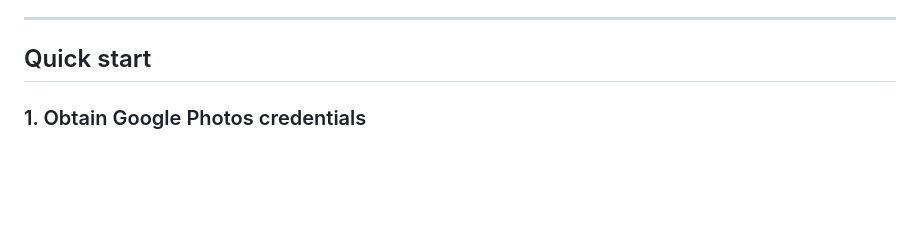
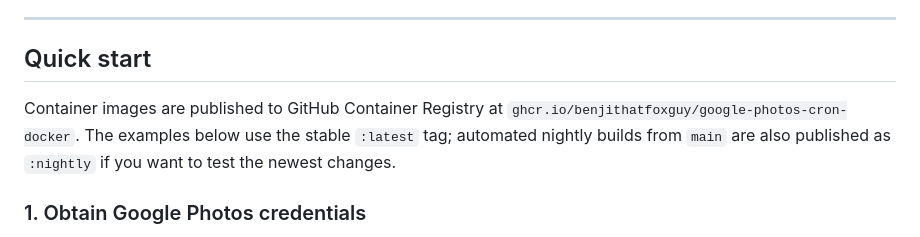
Before and after one commit to BenjiThatFoxGuy/google-photos-cron-docker, a Markdown page: README.md, the part around the change. Rendered like a GitHub page; blank space fills up the shorter version.

Commit message:
docs: update README with container image publishing details #minor

```diff
--- a/README.md
+++ b/README.md
@@ -25,6 +25,11 @@ easy to adopt if you are already familiar with that project.
 ---
 
 ## Quick start
+
+Container images are published to GitHub Container Registry at
+`ghcr.io/benjithatfoxguy/google-photos-cron-docker`. The examples below use the
+stable `:latest` tag; automated nightly builds from `main` are also published as
+`:nightly` if you want to test the newest changes.
 
 ### 1. Obtain Google Photos credentials
 
```
